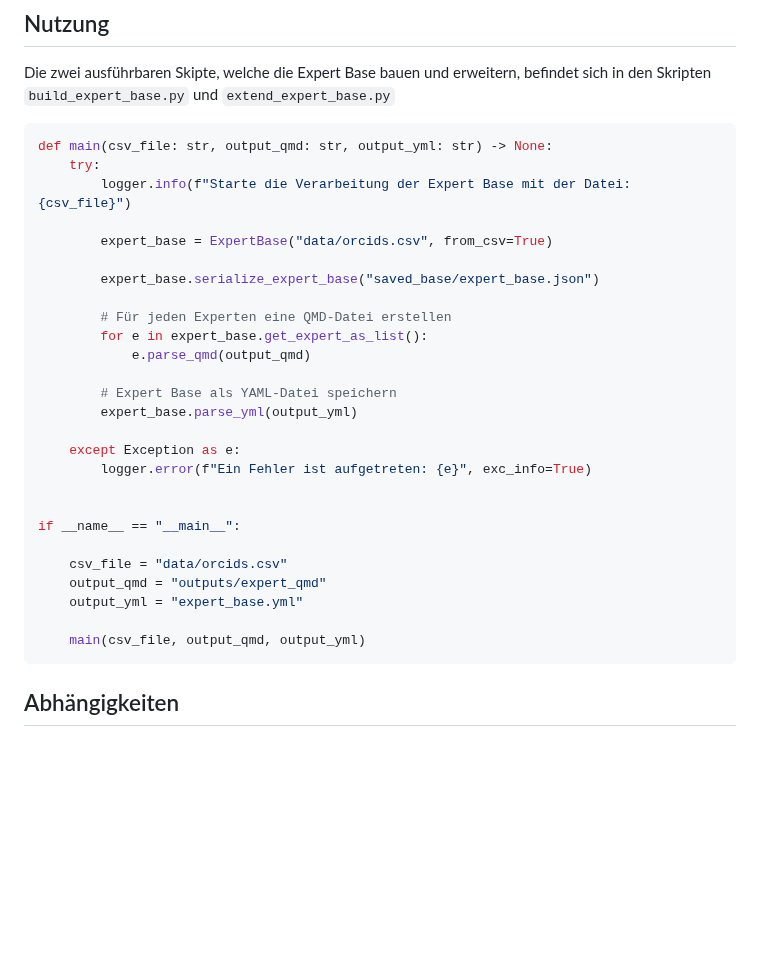
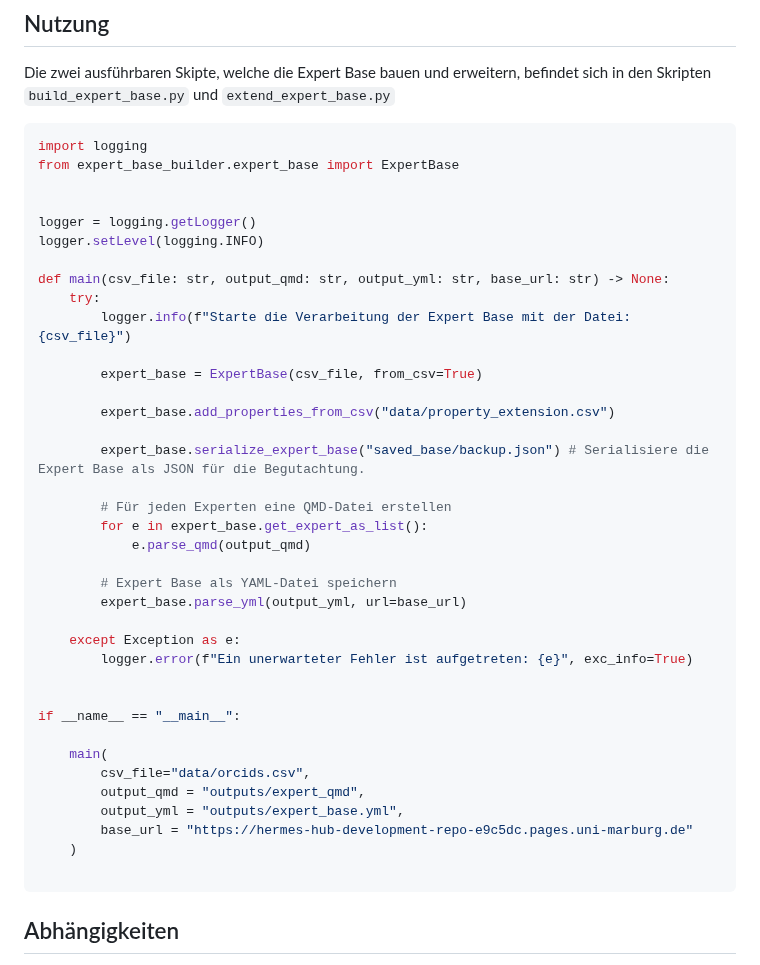
Before and after one commit to Nolram567/Expert-Base-Builder, a Markdown page: README.md, the part around the change. Drawn GitHub-style; blank space fills up the shorter version.

Commit message:
docs: update readme

````diff
--- a/README.md
+++ b/README.md
@@ -39,32 +39,43 @@ poetry install
 Die zwei ausführbaren Skipte, welche die Expert Base bauen und erweitern, befindet sich in den Skripten `build_expert_base.py` und `extend_expert_base.py`
 
 ```python
-def main(csv_file: str, output_qmd: str, output_yml: str) -> None:
+import logging
+from expert_base_builder.expert_base import ExpertBase
+
+
+logger = logging.getLogger()
+logger.setLevel(logging.INFO)
+
+def main(csv_file: str, output_qmd: str, output_yml: str, base_url: str) -> None:
     try:
         logger.info(f"Starte die Verarbeitung der Expert Base mit der Datei: {csv_file}")
 
-        expert_base = ExpertBase("data/orcids.csv", from_csv=True)
+        expert_base = ExpertBase(csv_file, from_csv=True)
 
-        expert_base.serialize_expert_base("saved_base/expert_base.json")
+        expert_base.add_properties_from_csv("data/property_extension.csv")
+
+        expert_base.serialize_expert_base("saved_base/backup.json") # Serialisiere die Expert Base als JSON für die Begutachtung.
 
         # Für jeden Experten eine QMD-Datei erstellen
         for e in expert_base.get_expert_as_list():
             e.parse_qmd(output_qmd)
 
         # Expert Base als YAML-Datei speichern
-        expert_base.parse_yml(output_yml)
+        expert_base.parse_yml(output_yml, url=base_url)
 
     except Exception as e:
-        logger.error(f"Ein Fehler ist aufgetreten: {e}", exc_info=True)
+        logger.error(f"Ein unerwarteter Fehler ist aufgetreten: {e}", exc_info=True)
 
 
 if __name__ == "__main__":
 
-    csv_file = "data/orcids.csv"
-    output_qmd = "outputs/expert_qmd"
-    output_yml = "expert_base.yml"
+    main(
+        csv_file="data/orcids.csv",
+        output_qmd = "outputs/expert_qmd",
+        output_yml = "outputs/expert_base.yml",
+        base_url = "https://hermes-hub-development-repo-e9c5dc.pages.uni-marburg.de"
+    )
 
-    main(csv_file, output_qmd, output_yml)
 ```
 
 ## Abhängigkeiten
````
